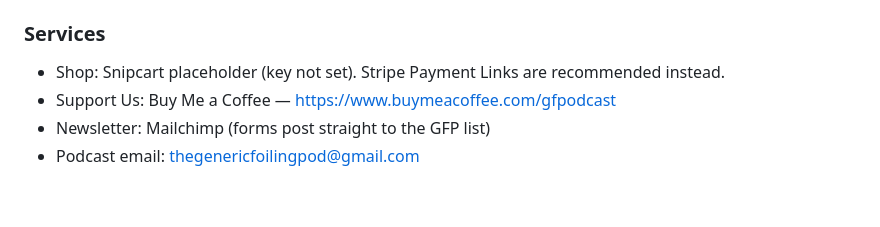
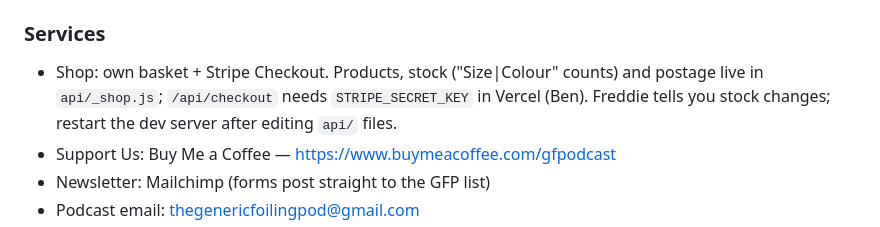
Before and after one commit to benfgillespie/freddie, a Markdown page: CLAUDE.md, the part around the change. Drawn GitHub-style; blank space fills up the shorter version.

Commit message:
CLAUDE.md: note how the shop works
Co-Authored-By: Claude Opus 5.5 <noreply@anthropic.com>

```diff
--- a/CLAUDE.md
+++ b/CLAUDE.md
@@ -109,7 +109,9 @@ for HTML/CSS changes a browser refresh is enough. Open pages with `open http://l
   WordPress-to-Vercel migration costs (`/costs` redirects there; not in the site menus)
 
 ### Services
-- Shop: Snipcart placeholder (key not set). Stripe Payment Links are recommended instead.
+- Shop: own basket + Stripe Checkout. Products, stock ("Size|Colour" counts) and postage live in
+  `api/_shop.js`; `/api/checkout` needs `STRIPE_SECRET_KEY` in Vercel (Ben). Freddie tells you
+  stock changes; restart the dev server after editing `api/` files.
 - Support Us: Buy Me a Coffee — https://www.buymeacoffee.com/gfpodcast
 - Newsletter: Mailchimp (forms post straight to the GFP list)
 - Podcast email: thegenericfoilingpod@gmail.com
```
